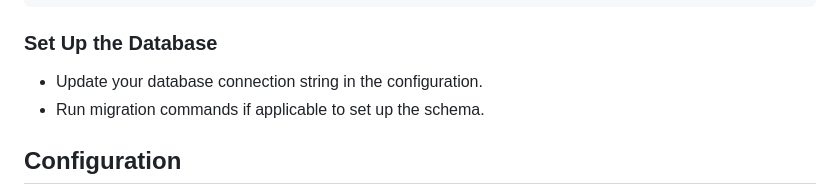
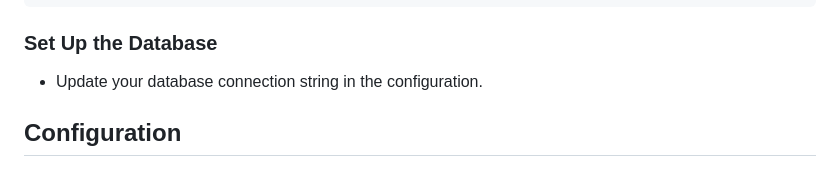
Before and after one commit to ghostfighter50/FlaskApp, a Markdown page: README.md, the part around the change. Rendered like a GitHub page.

```diff
--- a/README.md
+++ b/README.md
@@ -77,7 +77,6 @@ pip install -r requirements.txt
 ### Set Up the Database
 
 - Update your database connection string in the configuration.
-- Run migration commands if applicable to set up the schema.
 
 ## Configuration
 
```
